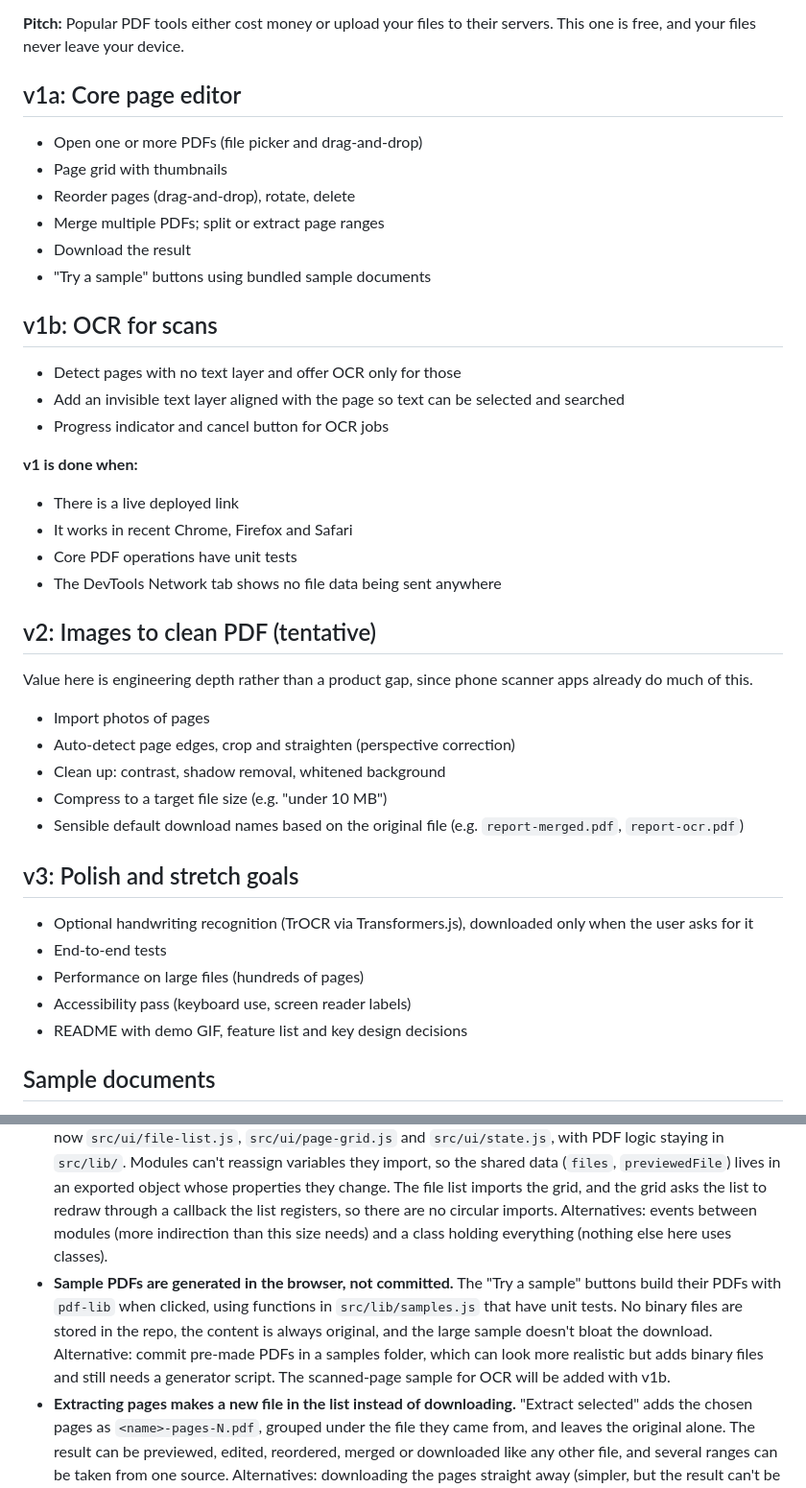
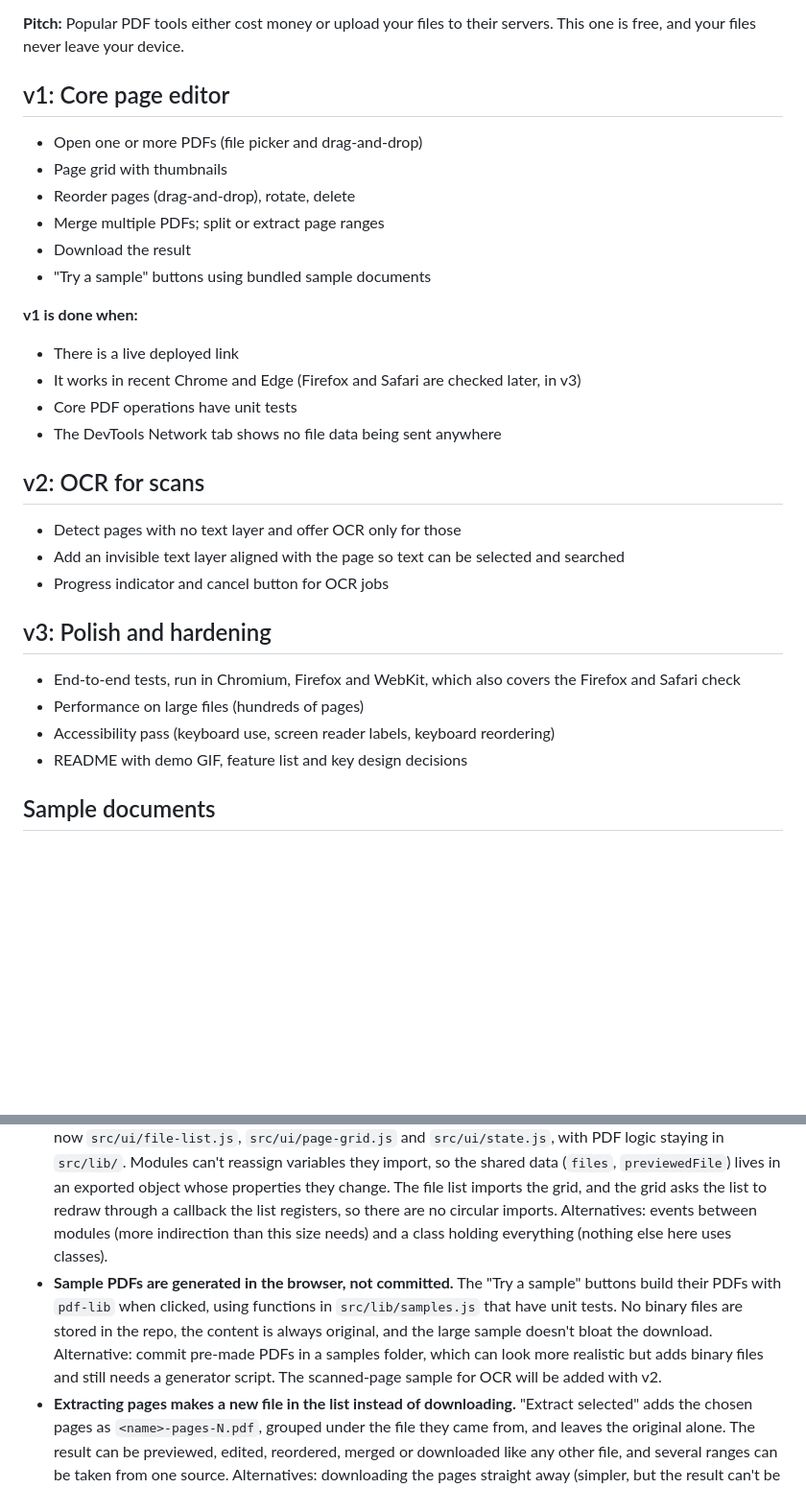
Before and after one commit to jono1762/pdf-processor, a Markdown page: PLAN.md, 2 parts joined by grey strips. Shown at 96% size. Rendered like a GitHub page; blank space fills up the shorter version.

Commit message:
Restructure roadmap into v1 core, v2 OCR and v3 polish.

```diff
--- a/PLAN.md
+++ b/PLAN.md
@@ -6,7 +6,7 @@ A free, open-source PDF toolkit that runs entirely in the browser.
 
 **Pitch:** Popular PDF tools either cost money or upload your files to their servers. This one is free, and your files never leave your device.
 
-## v1a: Core page editor
+## v1: Core page editor
 
 - Open one or more PDFs (file picker and drag-and-drop)
 - Page grid with thumbnails
@@ -15,35 +15,24 @@ A free, open-source PDF toolkit that runs entirely in the browser.
 - Download the result
 - "Try a sample" buttons using bundled sample documents
 
-## v1b: OCR for scans
+**v1 is done when:**
+
+- There is a live deployed link
+- It works in recent Chrome and Edge (Firefox and Safari are checked later, in v3)
+- Core PDF operations have unit tests
+- The DevTools Network tab shows no file data being sent anywhere
+
+## v2: OCR for scans
 
 - Detect pages with no text layer and offer OCR only for those
 - Add an invisible text layer aligned with the page so text can be selected and searched
 - Progress indicator and cancel button for OCR jobs
 
-**v1 is done when:**
+## v3: Polish and hardening
 
-- There is a live deployed link
-- It works in recent Chrome, Firefox and Safari
-- Core PDF operations have unit tests
-- The DevTools Network tab shows no file data being sent anywhere
-
-## v2: Images to clean PDF (tentative)
-
-Value here is engineering depth rather than a product gap, since phone scanner apps already do much of this.
-
-- Import photos of pages
-- Auto-detect page edges, crop and straighten (perspective correction)
-- Clean up: contrast, shadow removal, whitened background
-- Compress to a target file size (e.g. "under 10 MB")
-- Sensible default download names based on the original file (e.g. `report-merged.pdf`, `report-ocr.pdf`)
-
-## v3: Polish and stretch goals
-
-- Optional handwriting recognition (TrOCR via Transformers.js), downloaded only when the user asks for it
-- End-to-end tests
+- End-to-end tests, run in Chromium, Firefox and WebKit, which also covers the Firefox and Safari check
 - Performance on large files (hundreds of pages)
-- Accessibility pass (keyboard use, screen reader labels)
+- Accessibility pass (keyboard use, screen reader labels, keyboard reordering)
 - README with demo GIF, feature list and key design decisions
 
 ## Sample documents
@@ -71,6 +60,6 @@ _Add an entry for each significant decision: decision, reason, alternatives cons
 - **File list holds `{ name, bytes }`, not `File` objects.** A `File` can't be edited, and page edits (rotate, delete) produce new bytes. Reading the bytes once on add and replacing them after each edit means merge, preview and download always use the current version. Alternative: keep per-page rotation and deletion as state and apply it all at download time, rejected as more complicated. Trade-off: every file stays in memory as bytes, worth revisiting for large files.
 - **SortableJS for drag-and-drop page reordering.** It handles touch screens, animation and autoscroll, and works on plain DOM elements without a framework. The page thumbnails are `<button>` elements, and the browser's built-in drag-and-drop doesn't work on buttons in Firefox, so SortableJS is set to do the dragging itself (`forceFallback`). Alternatives: the browser's drag-and-drop API (no dependency, but no touch support and the Firefox button problem), and custom pointer-event code (works everywhere, but much more code to write and explain). Trade-off: one more dependency, about 41 kB added to the bundle.
 - **UI split into modules sharing one `state` object.** `main.js` had grown to over 300 lines doing five jobs. It is now `src/ui/file-list.js`, `src/ui/page-grid.js` and `src/ui/state.js`, with PDF logic staying in `src/lib/`. Modules can't reassign variables they import, so the shared data (`files`, `previewedFile`) lives in an exported object whose properties they change. The file list imports the grid, and the grid asks the list to redraw through a callback the list registers, so there are no circular imports. Alternatives: events between modules (more indirection than this size needs) and a class holding everything (nothing else here uses classes).
-- **Sample PDFs are generated in the browser, not committed.** The "Try a sample" buttons build their PDFs with `pdf-lib` when clicked, using functions in `src/lib/samples.js` that have unit tests. No binary files are stored in the repo, the content is always original, and the large sample doesn't bloat the download. Alternative: commit pre-made PDFs in a samples folder, which can look more realistic but adds binary files and still needs a generator script. The scanned-page sample for OCR will be added with v1b.
+- **Sample PDFs are generated in the browser, not committed.** The "Try a sample" buttons build their PDFs with `pdf-lib` when clicked, using functions in `src/lib/samples.js` that have unit tests. No binary files are stored in the repo, the content is always original, and the large sample doesn't bloat the download. Alternative: commit pre-made PDFs in a samples folder, which can look more realistic but adds binary files and still needs a generator script. The scanned-page sample for OCR will be added with v2.
 - **Extracting pages makes a new file in the list instead of downloading.** "Extract selected" adds the chosen pages as `<name>-pages-N.pdf`, grouped under the file they came from, and leaves the original alone. The result can be previewed, edited, reordered, merged or downloaded like any other file, and several ranges can be taken from one source. Alternatives: downloading the pages straight away (simpler, but the result can't be used further in the app) and a "keep only the selected pages" button (destroys the original, and there is no undo). Trade-off: extracted pages stay in memory as another file.
 - **Merge uses the ticked files, and extracted files start unticked.** Each file in the list has a checkbox, and Merge combines only the ticked ones, in list order. An extracted file contains pages that are also in its source, so ticking it by default would make a plain "merge all" repeat those pages; the Merge button's count ("Merge 2 of 4 files") shows what is included. The flag is stored on the file as `excludedFromMerge`, so a file without it counts as included. Alternative: select rows by clicking them, rejected because it clashes with the highlight that marks the previewed file.
```
